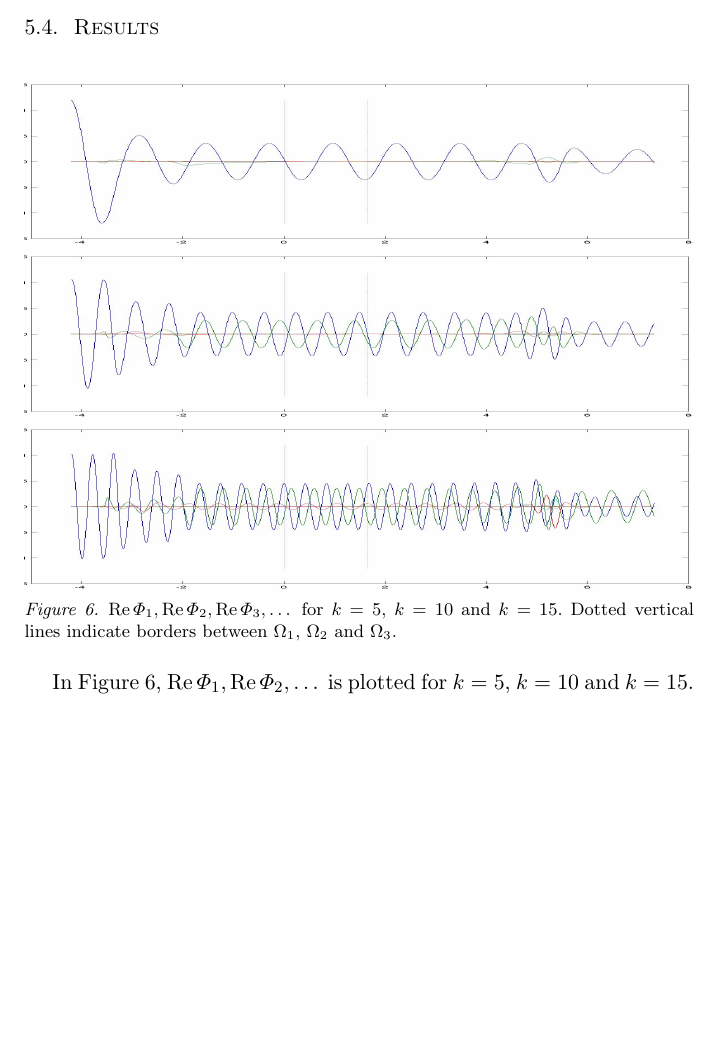
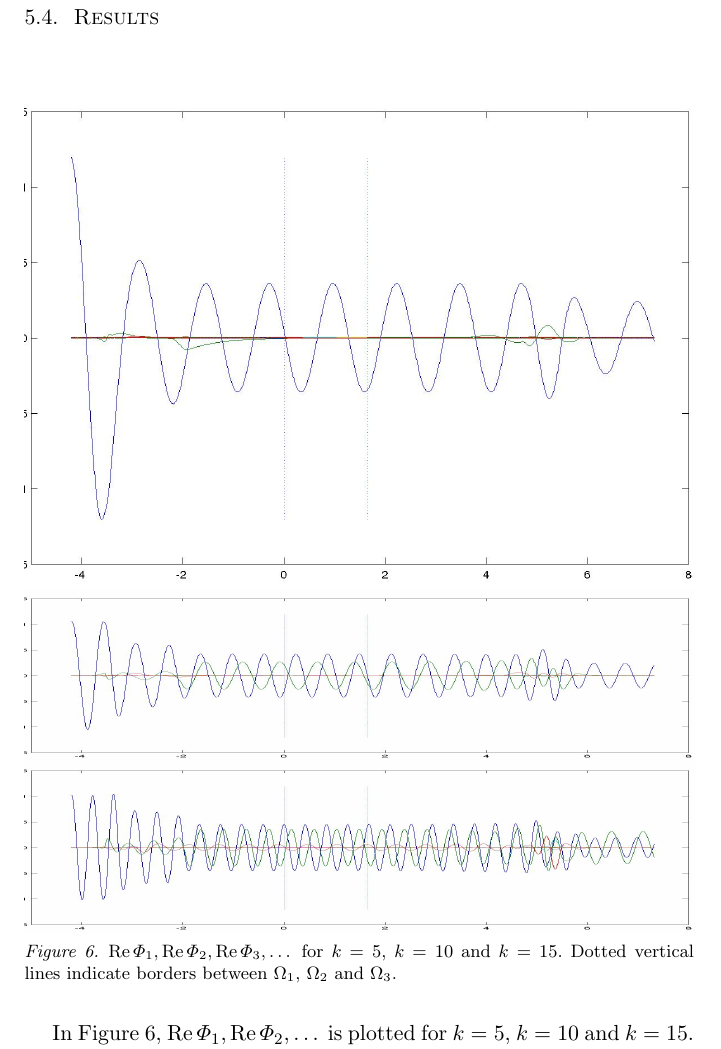
Before and after one commit to aand123/fourHSW, a LaTeX document (fourHarmScalWave.tex): part of page 15 of 19 before the commit and part of page 16 of 20 after it, cut so that both start at the same text, the shorter picture padded with empty space. Compiled offline with pdfLaTeX; a LaTeX package or settings file that is missing is left out.

Commit message:
New images in Figure 6

```diff
--- a/fourHarmScalWave.tex
+++ b/fourHarmScalWave.tex
@@ -944,8 +944,10 @@ Section~\ref{sec:comb-blocks-build}.
 
 \begin{figure}[htb]
   \centering
-  \includegraphics[keepaspectratio=false,width=\linewidth,
-  height=3cm]{phin1a}
+  \includegraphics[keepaspectratio=true,
+  width=\linewidth,
+  %height=3cm
+  ]{phin1a}
   \includegraphics[keepaspectratio=false,width=\linewidth,
   height=3cm]{phin2a}
   \includegraphics[keepaspectratio=false,width=\linewidth,
```
Also changed, not shown: BBMwg-1.eps (added), phin1a.eps, phin2a.eps, phin3a.eps, waveguide-1.eps (added), waveguide-3.eps (added), 3 other files.
